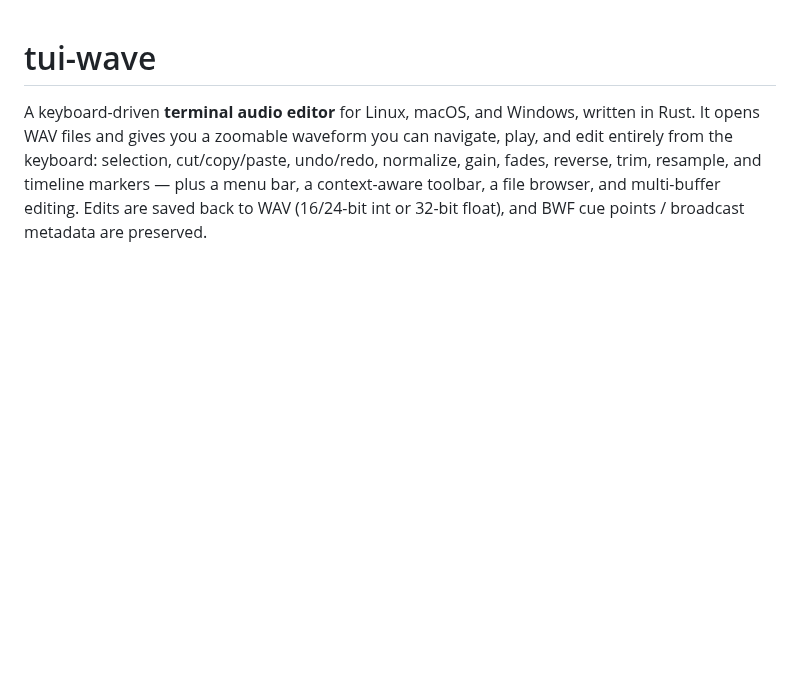
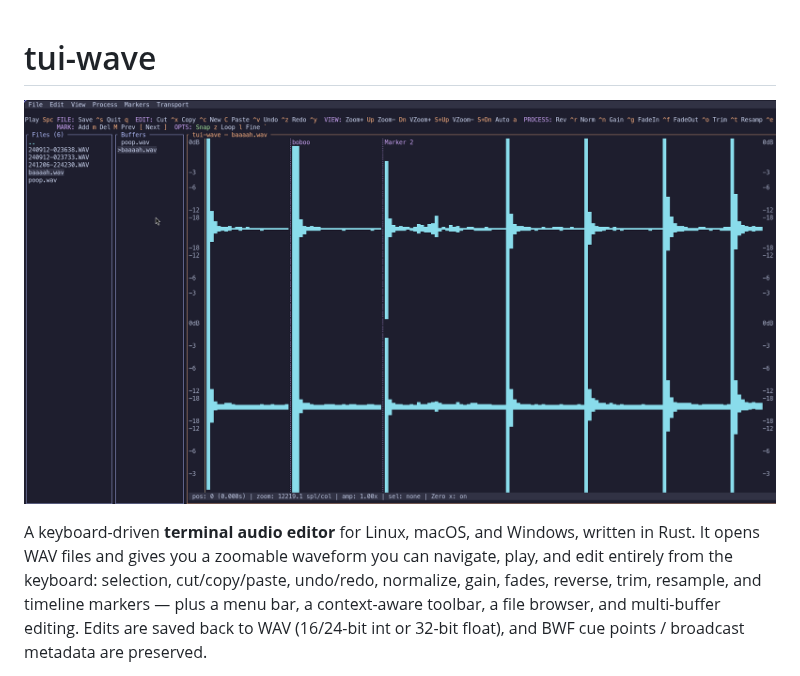
Before and after one commit to biomassa/tui-wave, a Markdown page: README.md, the part around the change. GitHub-like rendering; pictures changed too: screenshot.png (added); blank space fills up the shorter version.

Commit message:
Add screenshot to README
Co-Authored-By: Claude Opus 4.8 <noreply@anthropic.com>
Claude-Session: https://claude.ai/code/session_0139pWVjarJKqpLRMhYj2hNw

```diff
--- a/README.md
+++ b/README.md
@@ -1,4 +1,6 @@
 # tui-wave
+
+![tui-wave screenshot](screenshot.png)
 
 A keyboard-driven **terminal audio editor** for Linux, macOS, and Windows, written in Rust.
 It opens WAV files and gives you a zoomable waveform you can navigate, play, and edit
```
